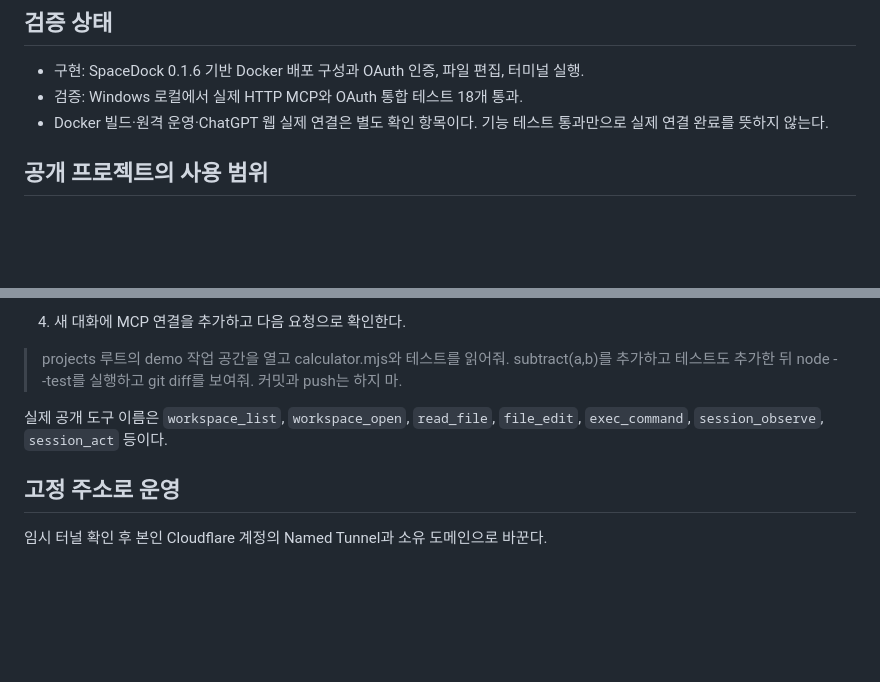
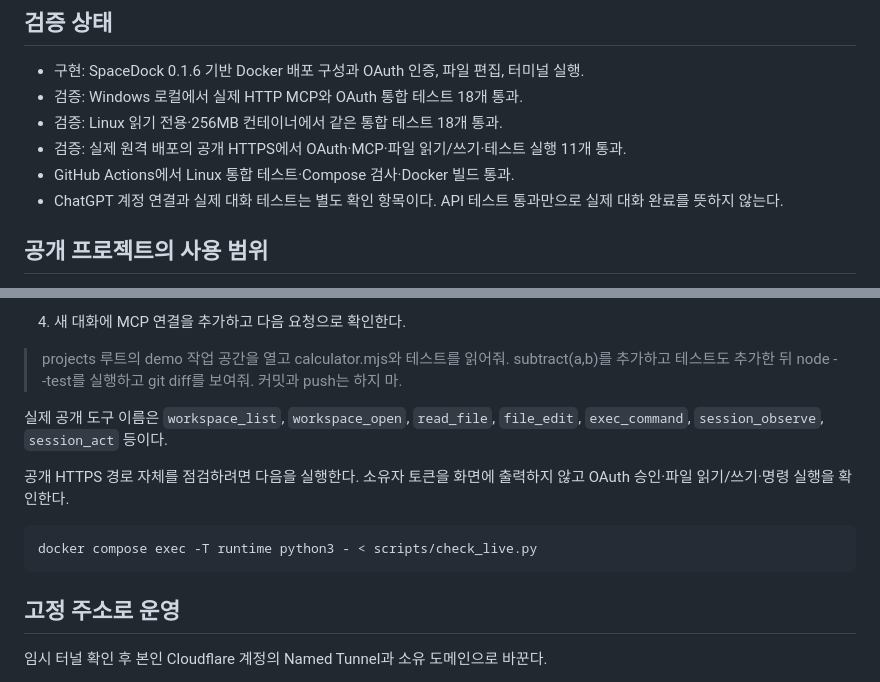
Before and after one commit to repairer5812/kc-web-mcp, a Markdown page: README.md, 2 parts joined by grey strips. Rendered like a GitHub page; blank space fills up the shorter version.

Commit message:
Document verified container and public HTTPS paths

````diff
--- a/README.md
+++ b/README.md
@@ -8,7 +8,10 @@ their own server and connects using their own account.
 
 - 구현: SpaceDock 0.1.6 기반 Docker 배포 구성과 OAuth 인증, 파일 편집, 터미널 실행.
 - 검증: Windows 로컬에서 실제 HTTP MCP와 OAuth 통합 테스트 18개 통과.
-- Docker 빌드·원격 운영·ChatGPT 웹 실제 연결은 별도 확인 항목이다. 기능 테스트 통과만으로 실제 연결 완료를 뜻하지 않는다.
+- 검증: Linux 읽기 전용·256MB 컨테이너에서 같은 통합 테스트 18개 통과.
+- 검증: 실제 원격 배포의 공개 HTTPS에서 OAuth·MCP·파일 읽기/쓰기·테스트 실행 11개 통과.
+- GitHub Actions에서 Linux 통합 테스트·Compose 검사·Docker 빌드 통과.
+- ChatGPT 계정 연결과 실제 대화 테스트는 별도 확인 항목이다. API 테스트 통과만으로 실제 대화 완료를 뜻하지 않는다.
 
 ## 공개 프로젝트의 사용 범위
 
@@ -68,6 +71,13 @@ docker compose exec -T runtime cat /state/oauth-owner.token
 
 실제 공개 도구 이름은 `workspace_list`, `workspace_open`, `read_file`, `file_edit`, `exec_command`, `session_observe`, `session_act` 등이다.
 
+공개 HTTPS 경로 자체를 점검하려면 다음을 실행한다. 소유자 토큰을 화면에
+출력하지 않고 OAuth 승인·파일 읽기/쓰기·명령 실행을 확인한다.
+
+```bash
+docker compose exec -T runtime python3 - < scripts/check_live.py
+```
+
 ## 고정 주소로 운영
 
 임시 터널 확인 후 본인 Cloudflare 계정의 Named Tunnel과 소유 도메인으로 바꾼다.
````
